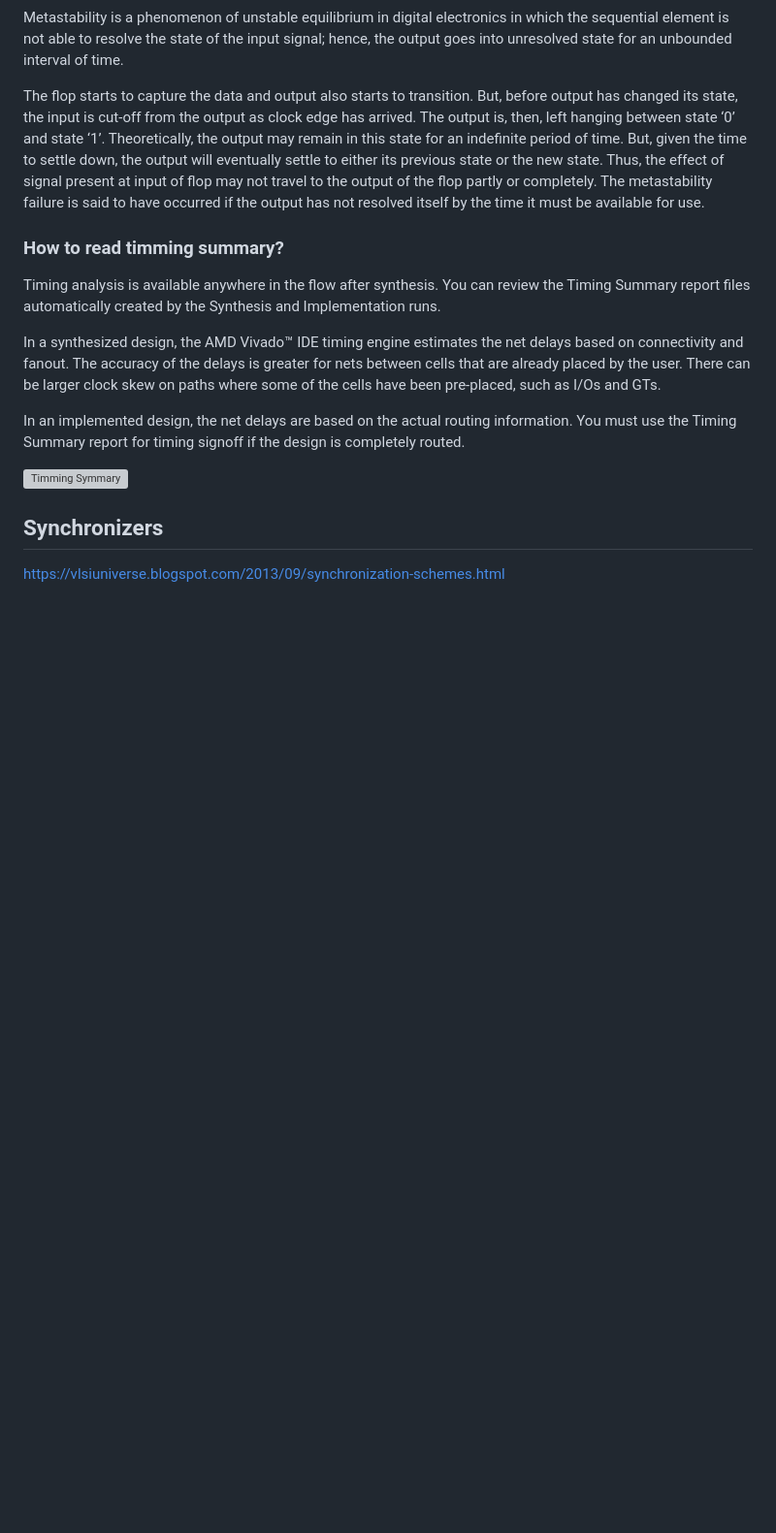
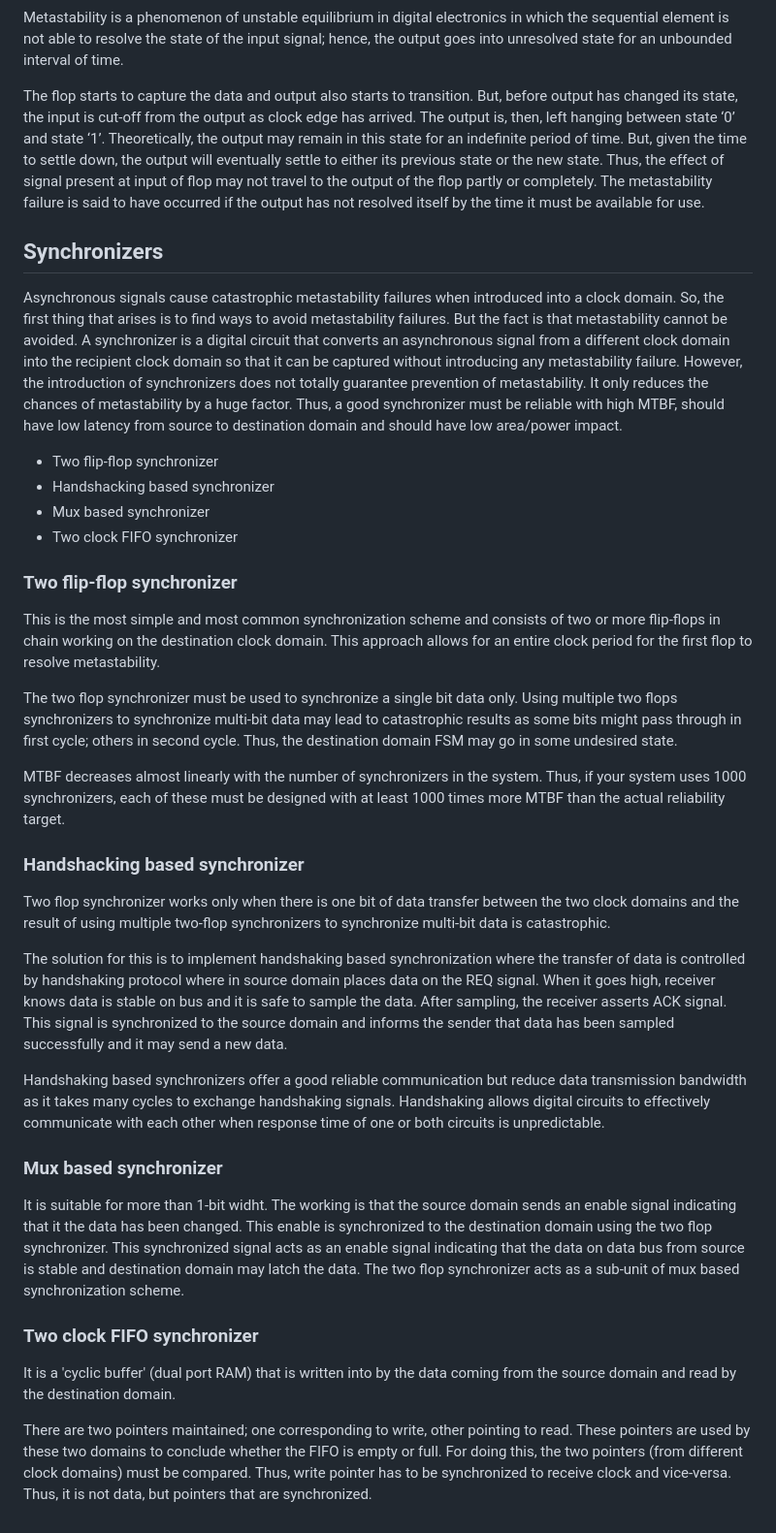
Before and after one commit to ramurjua/design-verification_handbook, a Markdown page: digital_design_concepts/timming.md, the part around the change. Shown at 97% size. GitHub-like rendering; blank space fills up the shorter version; grey boxes are pictures that could not be loaded.

Commit message:
add synchoirnizers

```diff
--- a/digital_design_concepts/timming.md
+++ b/digital_design_concepts/timming.md
@@ -31,16 +31,37 @@ Metastability is a phenomenon of unstable equilibrium in digital electronics in
 
 The flop starts to capture the data and output also starts to transition. But, before output has changed its state, the input is cut-off from the output as clock edge has arrived. The output is, then, left hanging between state ‘0’ and state ‘1’. Theoretically, the output may remain in this state for an indefinite period of time. But, given the time to settle down, the output will eventually settle to either its previous state or the new state. Thus, the effect of signal present at input of flop may not travel to the output of the flop partly or completely. The metastability failure is said to have occurred if the output has not resolved itself by the time it must be available for use.
 
-### How to read timming summary?
-
-Timing analysis is available anywhere in the flow after synthesis. You can review the Timing Summary report files automatically created by the Synthesis and Implementation runs.
-
-In a synthesized design, the AMD Vivado™ IDE timing engine estimates the net delays based on connectivity and fanout. The accuracy of the delays is greater for nets between cells that are already placed by the user. There can be larger clock skew on paths where some of the cells have been pre-placed, such as I/Os and GTs.
-
-In an implemented design, the net delays are based on the actual routing information. You must use the Timing Summary report for timing signoff if the design is completely routed.
-
-![Timming Symmary](timming_report.png)
-
 ## Synchronizers
 
-https://vlsiuniverse.blogspot.com/2013/09/synchronization-schemes.html
+Asynchronous signals cause catastrophic metastability failures when introduced into a clock domain. So, the first thing that arises is to find ways to avoid metastability failures. But the fact is that metastability cannot be avoided. A synchronizer is a digital circuit that converts an asynchronous signal from a different clock domain into the recipient clock domain so that it can be captured without introducing any metastability failure. However, the introduction of synchronizers does not totally guarantee prevention of metastability. It only reduces the chances of metastability by a huge factor. Thus, a good synchronizer must be reliable with high MTBF, should have low latency from source to destination domain and should have low area/power impact.
+
+* Two flip-flop synchronizer
+* Handshacking based synchronizer
+* Mux based synchronizer
+* Two clock FIFO synchronizer
+
+### Two flip-flop synchronizer
+
+This is the most simple and most common synchronization scheme and consists of two or more flip-flops in chain working on the destination clock domain. This approach allows for an entire clock period for the first flop to resolve metastability.
+
+The two flop synchronizer must be used to synchronize a single bit data only. Using multiple two flops synchronizers to synchronize multi-bit data may lead to catastrophic results as some bits might pass through in first cycle; others in second cycle. Thus, the destination domain FSM may go in some undesired state.
+
+MTBF decreases almost linearly with the number of synchronizers in the system. Thus, if your system uses 1000 synchronizers, each of these must be designed with at least 1000 times more MTBF than the actual reliability target.
+
+### Handshacking based synchronizer
+
+Two flop synchronizer works only when there is one bit of data transfer between the two clock domains and the result of using multiple two-flop synchronizers to synchronize multi-bit data is catastrophic.
+
+The solution for this is to implement handshaking based synchronization where the transfer of data is controlled by handshaking protocol where in source domain places data on the REQ signal. When it goes high, receiver knows data is stable on bus and it is safe to sample the data. After sampling, the receiver asserts ACK signal. This signal is synchronized to the source domain and informs the sender that data has been sampled successfully and it may send a new data.
+
+Handshaking based synchronizers offer a good reliable communication but reduce data transmission bandwidth as it takes many cycles to exchange handshaking signals. Handshaking allows digital circuits to effectively communicate with each other when response time of one or both circuits is unpredictable.
+
+### Mux based synchronizer
+
+It is suitable for more than 1-bit widht. The working is that the source domain sends an enable signal indicating that it the data has been changed. This enable is synchronized to the destination domain using the two flop synchronizer. This synchronized signal acts as an enable signal indicating that the data on data bus from source is stable and destination domain may latch the data. The two flop synchronizer acts as a sub-unit of mux based synchronization scheme.
+
+### Two clock FIFO synchronizer
+
+It is a 'cyclic buffer' (dual port RAM) that is written into by the data coming from the source domain and read by the destination domain.
+
+There are two pointers maintained; one corresponding to write, other pointing to read. These pointers are used by these two domains to conclude whether the FIFO is empty or full. For doing this, the two pointers (from different clock domains) must be compared. Thus, write pointer has to be synchronized to receive clock and vice-versa. Thus, it is not data, but pointers that are synchronized.
```
Also changed, not shown: basic_concepts/basic_concetps.md (+1 -1 lines), uvm/UVM.md (+4 -4 lines).
